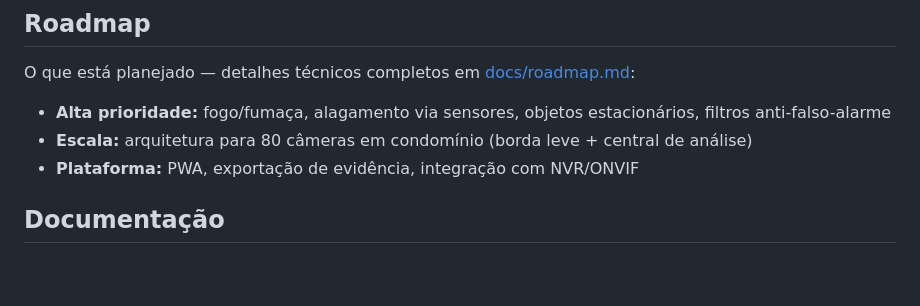
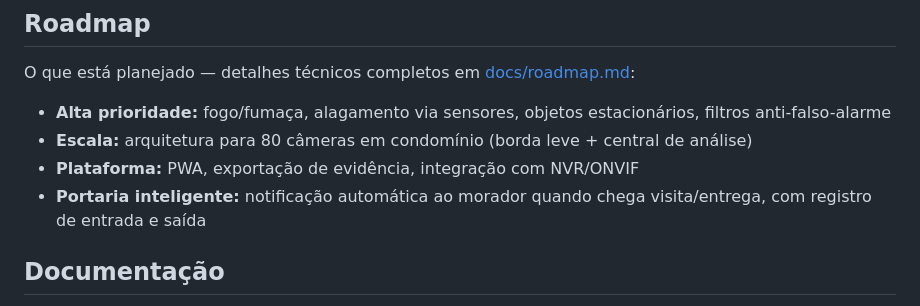
Before and after one commit to amarildolacerda/secur, a Markdown page: README.md, the part around the change. Drawn GitHub-style; blank space fills up the shorter version.

```diff
--- a/README.md
+++ b/README.md
@@ -53,6 +53,7 @@ O que está planejado — detalhes técnicos completos em [docs/roadmap.md](docs
 - **Alta prioridade:** fogo/fumaça, alagamento via sensores, objetos estacionários, filtros anti-falso-alarme
 - **Escala:** arquitetura para 80 câmeras em condomínio (borda leve + central de análise)
 - **Plataforma:** PWA, exportação de evidência, integração com NVR/ONVIF
+- **Portaria inteligente:** notificação automática ao morador quando chega visita/entrega, com registro de entrada e saída
 
 ## Documentação
 
```
Also changed, not shown: docs/feature-portaria-visitante.md (added, +102 -0 lines), docs/roadmap.md (+11 -0 lines).
